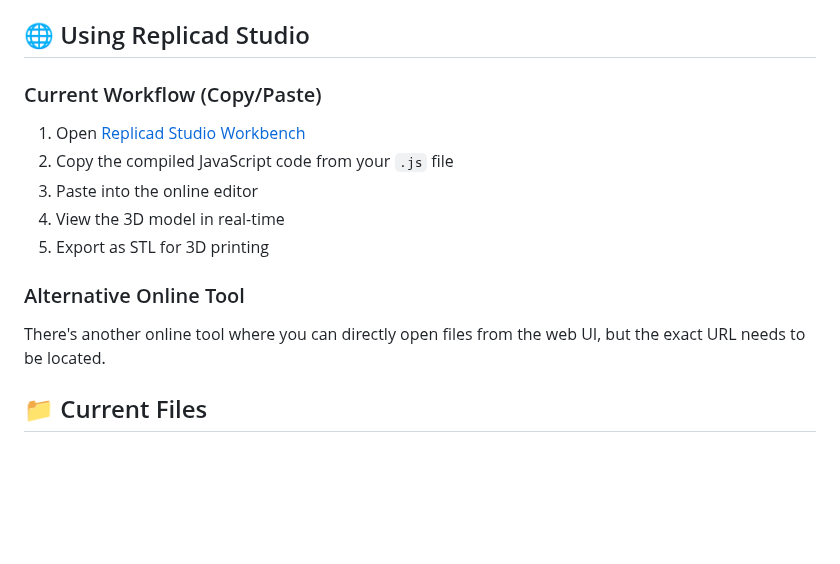
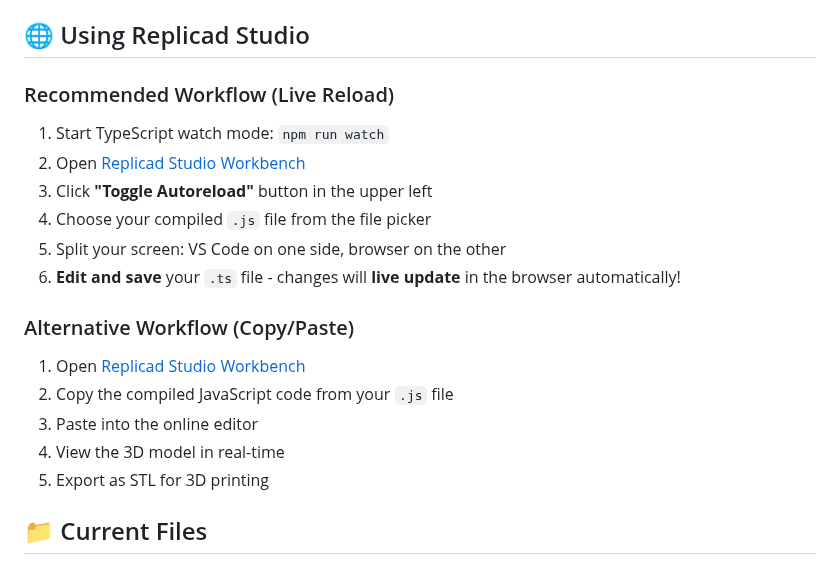
Before and after one commit to planetdaz/replicad, a Markdown page: README.md, the part around the change. Drawn GitHub-style; blank space fills up the shorter version.

Commit message:
Update README.md to enhance workflow instructions with live reload recommendations

```diff
--- a/README.md
+++ b/README.md
@@ -48,15 +48,20 @@ const main = (replicad: any) => {
 
 ## 🌐 Using Replicad Studio
 
-### Current Workflow (Copy/Paste)
+### Recommended Workflow (Live Reload)
+1. Start TypeScript watch mode: `npm run watch`
+2. Open [Replicad Studio Workbench](https://studio.replicad.xyz/workbench)
+3. Click **"Toggle Autoreload"** button in the upper left
+4. Choose your compiled `.js` file from the file picker
+5. Split your screen: VS Code on one side, browser on the other
+6. **Edit and save** your `.ts` file - changes will **live update** in the browser automatically!
+
+### Alternative Workflow (Copy/Paste)
 1. Open [Replicad Studio Workbench](https://studio.replicad.xyz/workbench)
 2. Copy the compiled JavaScript code from your `.js` file
 3. Paste into the online editor
 4. View the 3D model in real-time
 5. Export as STL for 3D printing
-
-### Alternative Online Tool
-There's another online tool where you can directly open files from the web UI, but the exact URL needs to be located.
 
 ## 📁 Current Files
 
```
